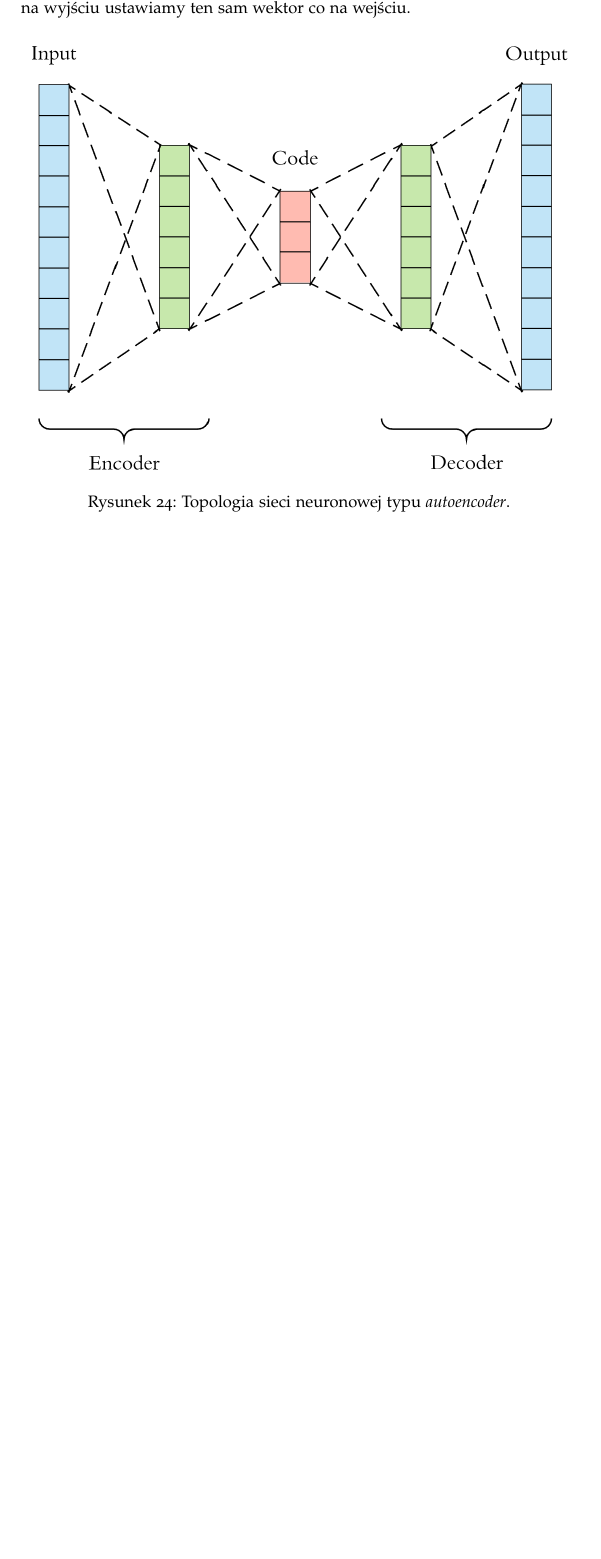
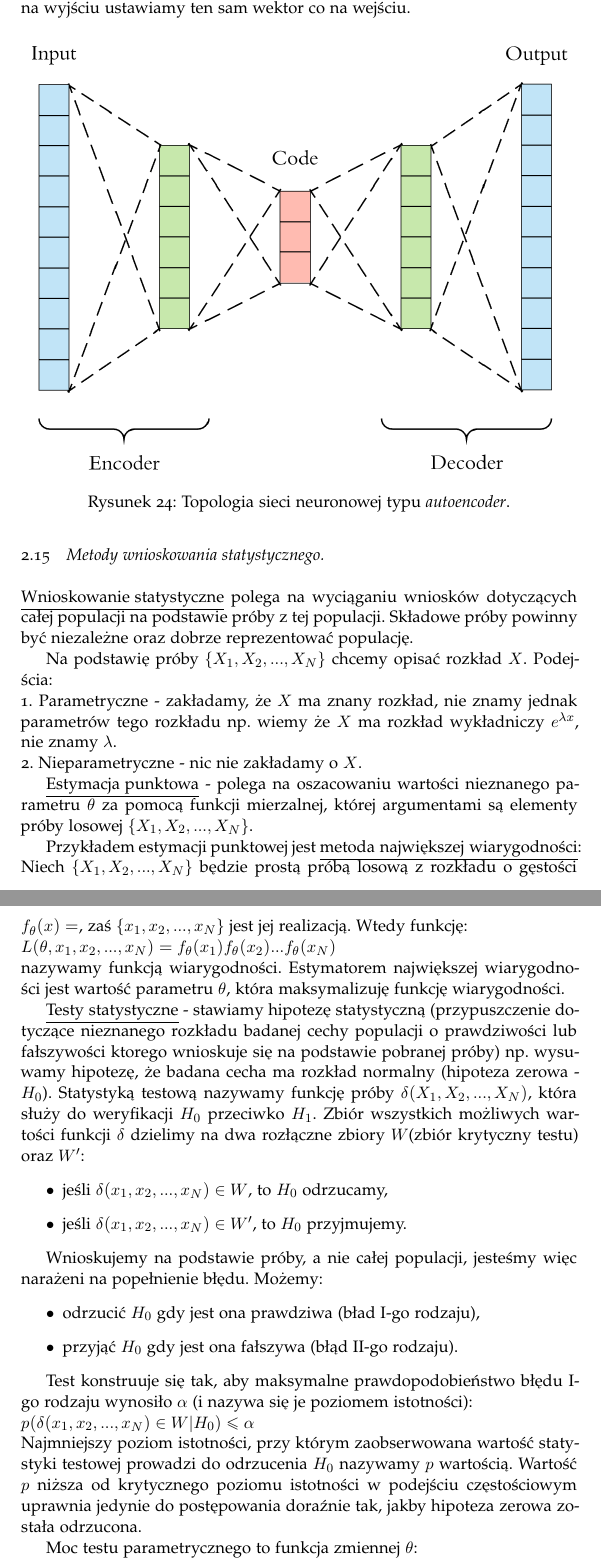
Before and after one commit to K4liber/defenseIssues, a LaTeX document (opracowanieZagadnien.tex, which reads EDMIIssues/statistic.tex): part of page 46 of 46 before the commit and two parts of pages 46 and 47 of 48 after it, the two joined at a grey line, cut so that both start at the same text, the shorter picture padded with empty space. The pictures show the PDF file opracowanieZagadnien.pdf that the author committed with the source.

Commit message:
EDMI issues - statisitic

```diff
--- /dev/null
+++ b/EDMIIssues/statistic.tex
@@ -0,0 +1,35 @@
+\underline{Wnioskowanie statystyczne} polega na wyciąganiu wniosków dotyczących całej populacji na podstawie próby z tej populacji. Składowe próby powinny być niezależne oraz dobrze reprezentować populację.
+
+Na podstawię próby $ \{X_1, X_2,...,X_N\} $ chcemy opisać rozkład $ X $. Podejścia: \newline
+1. Parametryczne - zakładamy, że $ X $ ma znany rozkład, nie znamy jednak parametrów tego rozkładu np. wiemy że $ X $ ma rozkład wykładniczy $ e^{\lambda x} $, nie znamy $ \lambda $.\newline
+2. Nieparametryczne - nic nie zakładamy o $ X $.
+
+\underline{Estymacja punktowa} - polega na oszacowaniu wartości nieznanego parametru $ \theta $ za pomocą funkcji mierzalnej, której argumentami są elementy próby losowej $ \{X_1, X_2,...,X_N\} $.
+
+Przykładem estymacji punktowej jest \underline{metoda największej wiarygodności}:\newline
+Niech  $ \{X_1, X_2,..., X_N\} $ będzie prostą próbą losową z rozkładu o gęstości $ f_{\theta}(x) =  $, zaś $ \{x_1, x_2,..., x_N\} $ jest jej realizacją. Wtedy funkcję:\newline
+$ L(\theta, x_1, x_2,..., x_N) = f_{\theta}(x_1)f_{\theta}(x_2)...f_{\theta}(x_N) $\newline
+nazywamy funkcją wiarygodności. Estymatorem największej wiarygodności jest wartość parametru $ \theta $, która maksymalizuję funkcję wiarygodności.
+
+\underline{Testy statystyczne} - stawiamy hipotezę statystyczną (przypuszczenie dotyczące nieznanego rozkładu badanej cechy populacji o prawdziwości lub fałszywości ktorego wnioskuje się na podstawie pobranej próby) np. wysuwamy hipotezę, że badana cecha ma rozkład normalny (hipoteza zerowa - $ H_0 $). Statystyką testową nazywamy funkcję próby $ \delta (X_1, X_2,..., X_N) $, która służy do weryfikacji $ H_0 $ przeciwko $ H_1 $. Zbiór wszystkich możliwych wartości funkcji $ \delta $ dzielimy na dwa rozłączne zbiory $ W $(zbiór krytyczny testu) oraz $ W' $:
+\begin{itemize}
+	\item jeśli $ \delta (x_1, x_2,..., x_N) \in W $, to $ H_0 $ odrzucamy,
+	\item jeśli $ \delta (x_1, x_2,..., x_N) \in W' $, to $ H_0 $ przyjmujemy.
+\end{itemize}
+
+Wnioskujemy na podstawie próby, a nie całej populacji, jesteśmy więc narażeni na popełnienie błędu. Możemy:
+\begin{itemize}
+	\item odrzucić $ H_0 $ gdy jest ona prawdziwa (bład I-go rodzaju),
+	\item przyjąć $ H_0 $ gdy jest ona fałszywa (błąd II-go rodzaju).
+\end{itemize}
+
+Test konstruuje się tak, aby maksymalne prawdopodobieństwo błędu I-go rodzaju wynosiło  $ \alpha $ (i nazywa się je poziomem istotności):\newline
+$ p(\delta (x_1, x_2,..., x_N) \in W | H_0) \le \alpha $\newline
+Najmniejszy poziom istotności, przy którym zaobserwowana wartość statystyki testowej prowadzi do odrzucenia $ H_0 $ nazywamy $ p $ wartością. Wartość $ p $ niższa od krytycznego poziomu istotności w podejściu częstościowym uprawnia jedynie do postępowania doraźnie tak, jakby hipoteza zerowa została odrzucona.
+
+Moc testu parametrycznego to funkcja zmiennej $ \theta $:\newline
+$ P(\theta) = p (\delta (x_1, x_2,..., x_N) \in W | \theta ) = $ prawdopodobieństwo odrzucenia $ H_0 $ w sytuacji gdy nieznany parametr wynosi $ \theta $.
+
+\textbf{Przykładowe testy:}
+
+\underline{Test Pearsona}:\newline
--- a/opracowanieZagadnien.tex
+++ b/opracowanieZagadnien.tex
@@ -108,4 +108,7 @@
 	\subsection{Metody redukcji wymiaru w eksploracji danych.}
 	\input{EDMIIssues/reduction.tex}
 
+	\subsection{Metody wnioskowania statystycznego.}
+	\input{EDMIIssues/statistic.tex}
+
 \end{document}
```
Also changed, not shown: opracowanieZagadnien.pdf, EDMIIssues/statistic.tex (16 more changed lines), 5 other files.
